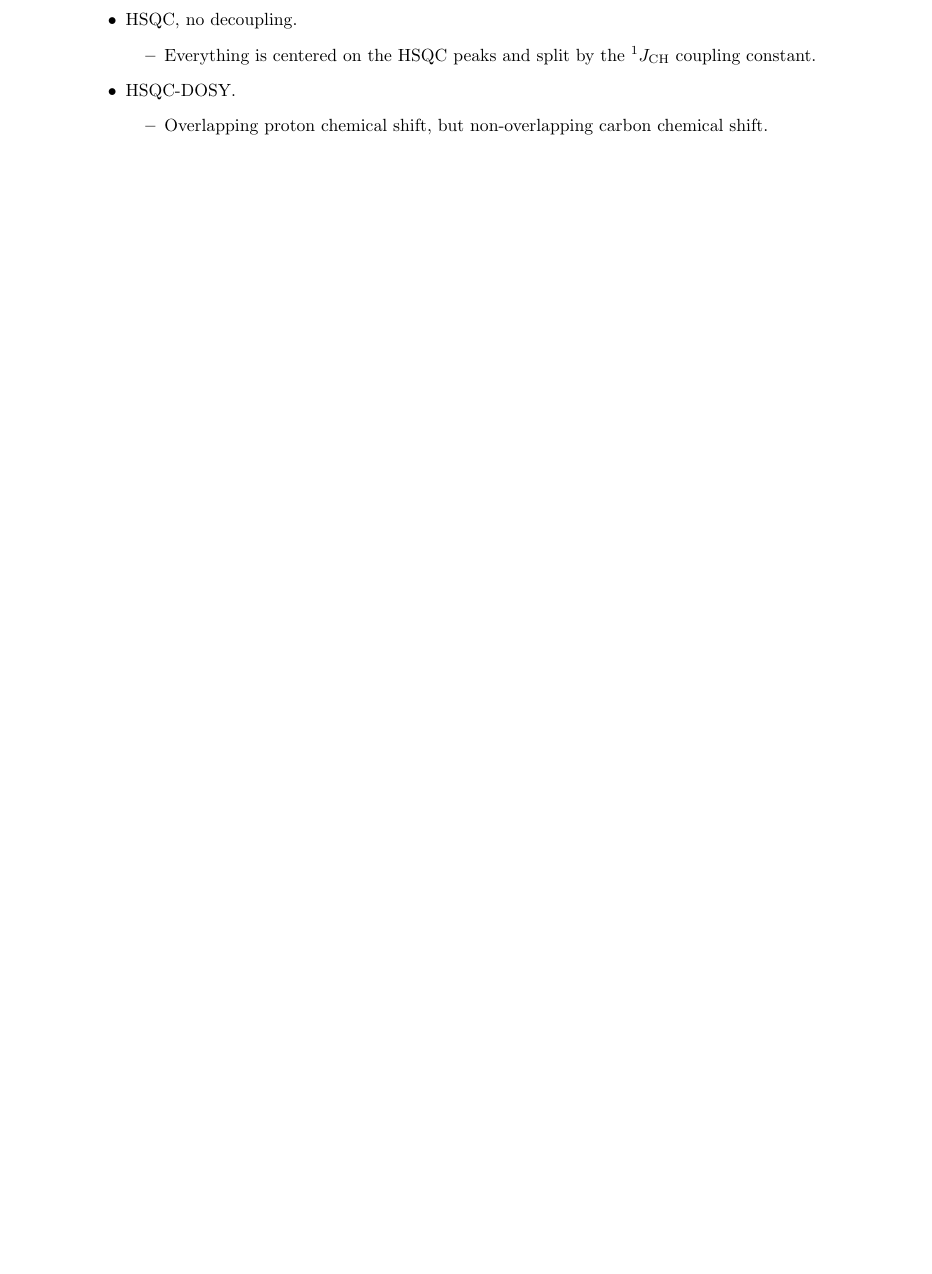
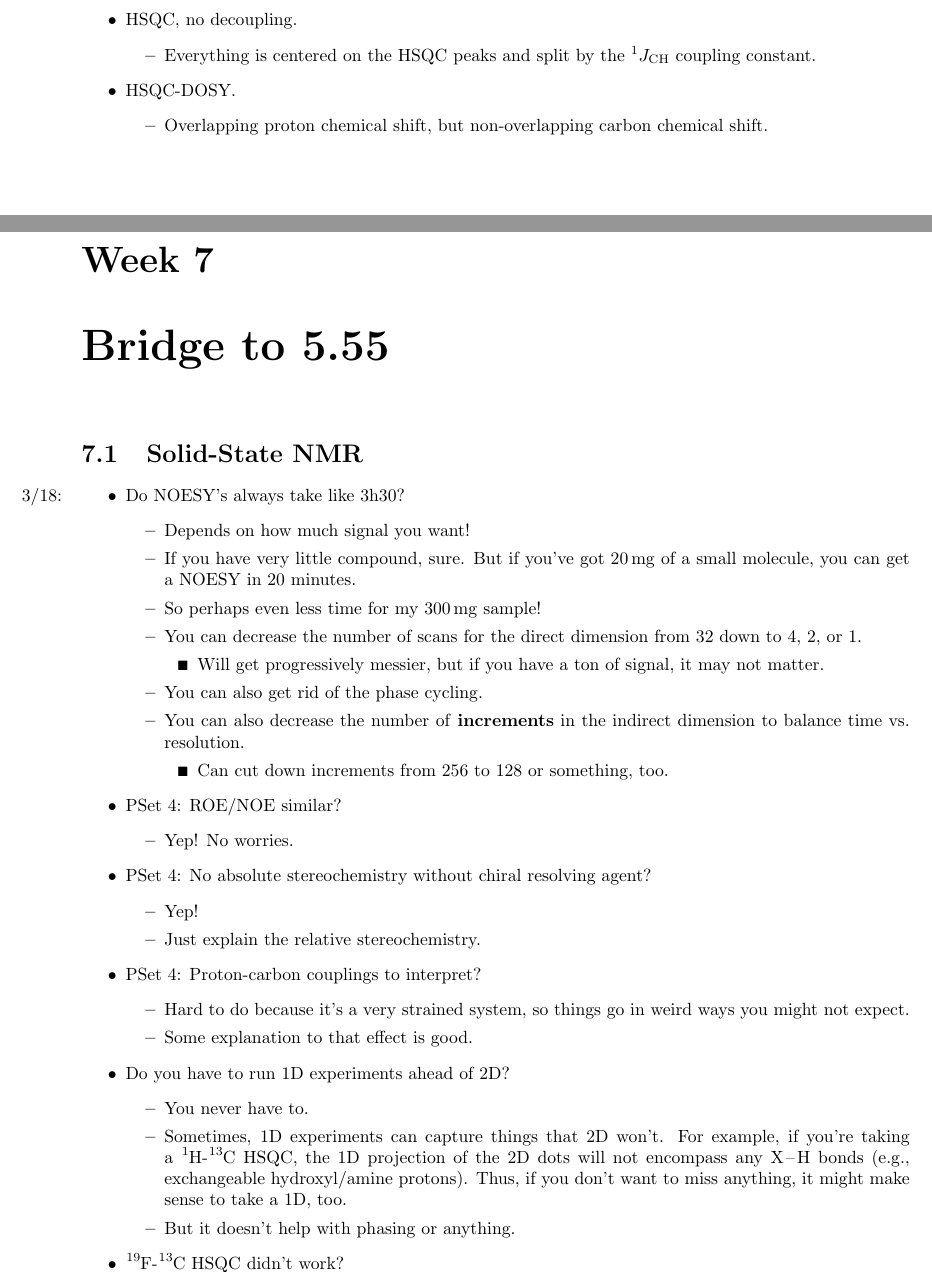
Before and after one commit to shadypuck/5-46Notes, a LaTeX thesis (Notes/notes.tex, which reads Notes/Week7/week7.tex): part of page 27 of 27 before the commit and two parts of pages 27 and 28 of 30 after it, the two joined at a grey line, cut so that both start at the same text, the shorter picture padded with empty space. Compiled offline with pdfLaTeX.

Commit message:
Solid-State NMR

```diff
--- /dev/null
+++ b/Notes/Week7/week7.tex
@@ -0,0 +1,49 @@
+\documentclass[../notes.tex]{subfiles}
+
+\pagestyle{main}
+\renewcommand{\chaptermark}[1]{\markboth{\chaptername\ \thechapter\ (#1)}{}}
+\setcounter{chapter}{6}
+
+\begin{document}
+
+
+
+
+\chapter{Bridge to 5.55}
+\section{Solid-State NMR}
+\begin{itemize}
+    \item \marginnote{3/18:}Do NOESY's always take like 3h30?
+    \begin{itemize}
+        \item Depends on how much signal you want!
+        \item If you have very little compound, sure. But if you've got \SI{20}{\milli\gram} of a small molecule, you can get a NOESY in 20 minutes.
+        \item So perhaps even less time for my \SI{300}{\milli\gram} sample!
+        \item You can decrease the number of scans for the direct dimension from 32 down to 4, 2, or 1.
+        \begin{itemize}
+            \item Will get progressively messier, but if you have a ton of signal, it may not matter.
+        \end{itemize}
+        \item You can also get rid of the phase cycling.
+        \item You can also decrease the number of \textbf{increments} in the indirect dimension to balance time vs. resolution.
+        \begin{itemize}
+            \item Can cut down increments from 256 to 128 or something, too.
+        \end{itemize}
+    \end{itemize}
+    \item PSet 4: ROE/NOE similar?
+    \begin{itemize}
+        \item Yep! No worries.
+    \end{itemize}
+    \item PSet 4: No absolute stereochemistry without chiral resolving agent?
+    \begin{itemize}
+        \item Yep!
+        \item Just explain the relative stereochemistry.
+    \end{itemize}
+    \item PSet 4: Proton-carbon couplings to interpret?
+    \begin{itemize}
+        \item Hard to do because it's a very strained system, so things go in weird ways you might not expect.
+        \item Some explanation to that effect is good.
+    \end{itemize}
+    \item Do you have to run 1D experiments ahead of 2D?
+    \begin{itemize}
+        \item You never have to.
+        \item Sometimes, 1D experiments can capture things that 2D won't. For example, if you're taking a \ce{{}^1H}-\ce{{}^13C} HSQC, the 1D projection of the 2D dots will not encompass any \ce{X-H} bonds (e.g., exchangeable hydroxyl/amine protons). Thus, if you don't want to miss anything, it might make sense to take a 1D, too.
+        \item But it doesn't help with phasing or anything.
+    \end{itemize}
```
Also changed, not shown: Notes/notes.tex (+2 -0 lines), Notes/Week7/week7.pdf (added), Notes/notes.pdf, Notes/Week7/week7.tex (79 more changed lines).
